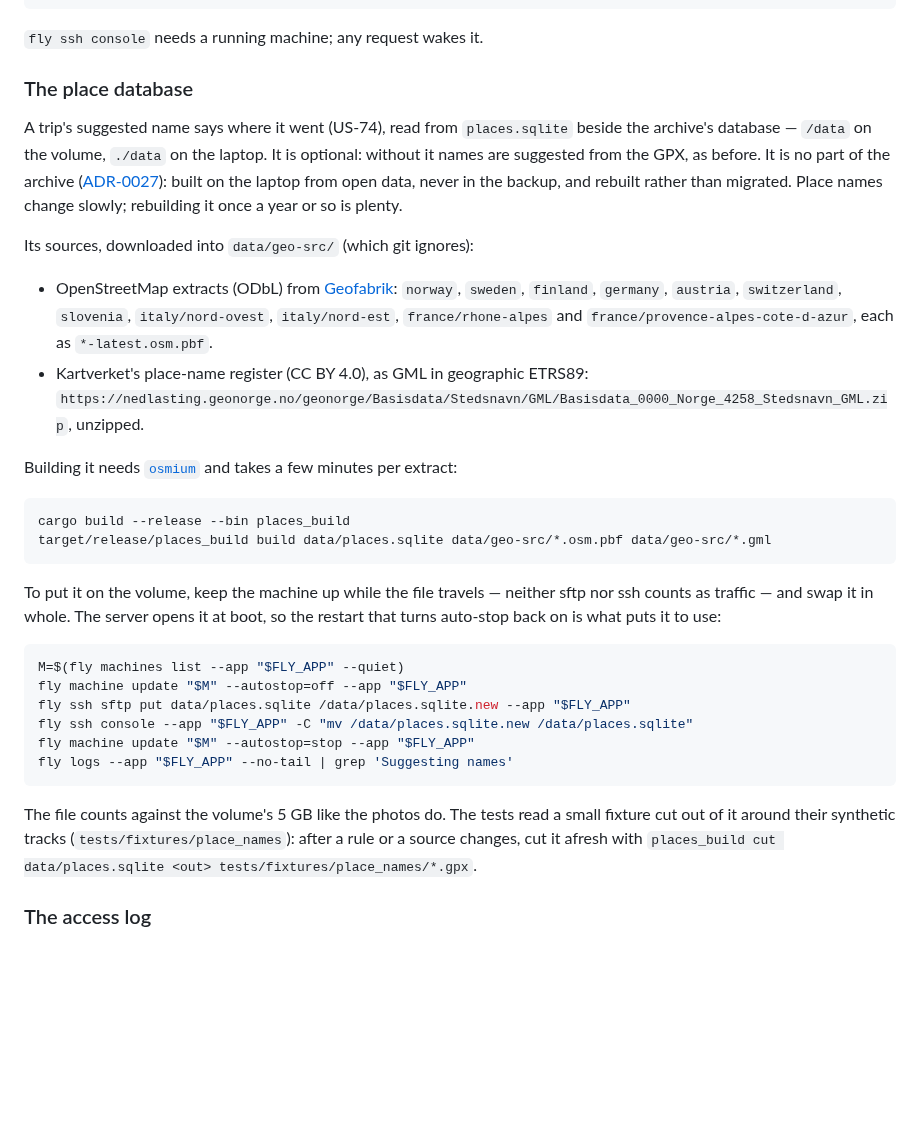
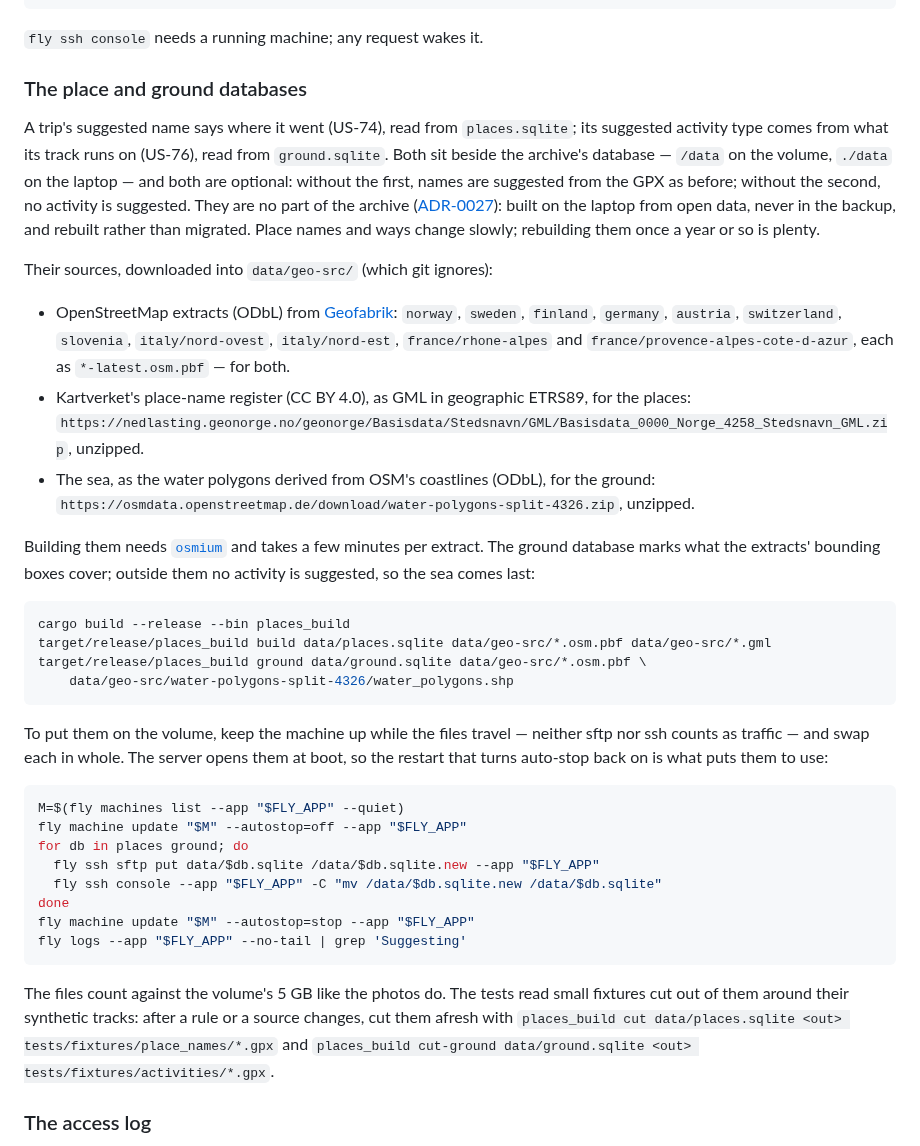
Before and after one commit to andreasholzner/gps-trips, a Markdown page: docs/deployment.md, the part around the change. Drawn GitHub-style; blank space fills up the shorter version.

Commit message:
US-76: Describe the ground database in the architecture and the deployment

````diff
--- a/docs/deployment.md
+++ b/docs/deployment.md
@@ -216,47 +216,57 @@ sqlite3 /data/trip-archive.db
 
 `fly ssh console` needs a running machine; any request wakes it.
 
-### The place database
+### The place and ground databases
 
-A trip's suggested name says where it went (US-74), read from `places.sqlite` beside the archive's
-database — `/data` on the volume, `./data` on the laptop. It is optional: without it names are
-suggested from the GPX, as before. It is no part of the archive ([ADR-0027](./adr/0027-offline-place-name-database.md)):
+A trip's suggested name says where it went (US-74), read from `places.sqlite`; its suggested
+activity type comes from what its track runs on (US-76), read from `ground.sqlite`. Both sit beside
+the archive's database — `/data` on the volume, `./data` on the laptop — and both are optional:
+without the first, names are suggested from the GPX as before; without the second, no activity is
+suggested. They are no part of the archive ([ADR-0027](./adr/0027-offline-place-name-database.md)):
 built on the laptop from open data, never in the backup, and rebuilt rather than migrated. Place
-names change slowly; rebuilding it once a year or so is plenty.
+names and ways change slowly; rebuilding them once a year or so is plenty.
 
-Its sources, downloaded into `data/geo-src/` (which git ignores):
+Their sources, downloaded into `data/geo-src/` (which git ignores):
 
 - OpenStreetMap extracts (ODbL) from [Geofabrik](https://download.geofabrik.de/europe.html):
   `norway`, `sweden`, `finland`, `germany`, `austria`, `switzerland`, `slovenia`,
   `italy/nord-ovest`, `italy/nord-est`, `france/rhone-alpes` and
-  `france/provence-alpes-cote-d-azur`, each as `*-latest.osm.pbf`.
-- Kartverket's place-name register (CC BY 4.0), as GML in geographic ETRS89:
+  `france/provence-alpes-cote-d-azur`, each as `*-latest.osm.pbf` — for both.
+- Kartverket's place-name register (CC BY 4.0), as GML in geographic ETRS89, for the places:
   `https://nedlasting.geonorge.no/geonorge/Basisdata/Stedsnavn/GML/Basisdata_0000_Norge_4258_Stedsnavn_GML.zip`, unzipped.
+- The sea, as the water polygons derived from OSM's coastlines (ODbL), for the ground:
+  `https://osmdata.openstreetmap.de/download/water-polygons-split-4326.zip`, unzipped.
 
-Building it needs [`osmium`](https://osmcode.org/osmium-tool/) and takes a few minutes per
-extract:
+Building them needs [`osmium`](https://osmcode.org/osmium-tool/) and takes a few minutes per
+extract. The ground database marks what the extracts' bounding boxes cover; outside them no
+activity is suggested, so the sea comes last:
 
 ```sh
 cargo build --release --bin places_build
 target/release/places_build build data/places.sqlite data/geo-src/*.osm.pbf data/geo-src/*.gml
+target/release/places_build ground data/ground.sqlite data/geo-src/*.osm.pbf \
+    data/geo-src/water-polygons-split-4326/water_polygons.shp
 ```
 
-To put it on the volume, keep the machine up while the file travels — neither sftp nor ssh
-counts as traffic — and swap it in whole. The server opens it at boot, so the restart that turns
-auto-stop back on is what puts it to use:
+To put them on the volume, keep the machine up while the files travel — neither sftp nor ssh
+counts as traffic — and swap each in whole. The server opens them at boot, so the restart that
+turns auto-stop back on is what puts them to use:
 
 ```sh
 M=$(fly machines list --app "$FLY_APP" --quiet)
 fly machine update "$M" --autostop=off --app "$FLY_APP"
-fly ssh sftp put data/places.sqlite /data/places.sqlite.new --app "$FLY_APP"
-fly ssh console --app "$FLY_APP" -C "mv /data/places.sqlite.new /data/places.sqlite"
+for db in places ground; do
+  fly ssh sftp put data/$db.sqlite /data/$db.sqlite.new --app "$FLY_APP"
+  fly ssh console --app "$FLY_APP" -C "mv /data/$db.sqlite.new /data/$db.sqlite"
+done
 fly machine update "$M" --autostop=stop --app "$FLY_APP"
-fly logs --app "$FLY_APP" --no-tail | grep 'Suggesting names'
+fly logs --app "$FLY_APP" --no-tail | grep 'Suggesting'
 ```
 
-The file counts against the volume's 5 GB like the photos do. The tests read a small fixture cut
-out of it around their synthetic tracks (`tests/fixtures/place_names`): after a rule or a source
-changes, cut it afresh with `places_build cut data/places.sqlite <out> tests/fixtures/place_names/*.gpx`.
+The files count against the volume's 5 GB like the photos do. The tests read small fixtures cut
+out of them around their synthetic tracks: after a rule or a source changes, cut them afresh with
+`places_build cut data/places.sqlite <out> tests/fixtures/place_names/*.gpx` and
+`places_build cut-ground data/ground.sqlite <out> tests/fixtures/activities/*.gpx`.
 
 ### The access log
 
````
Also changed, not shown: docs/architecture.md (+4 -2 lines).
